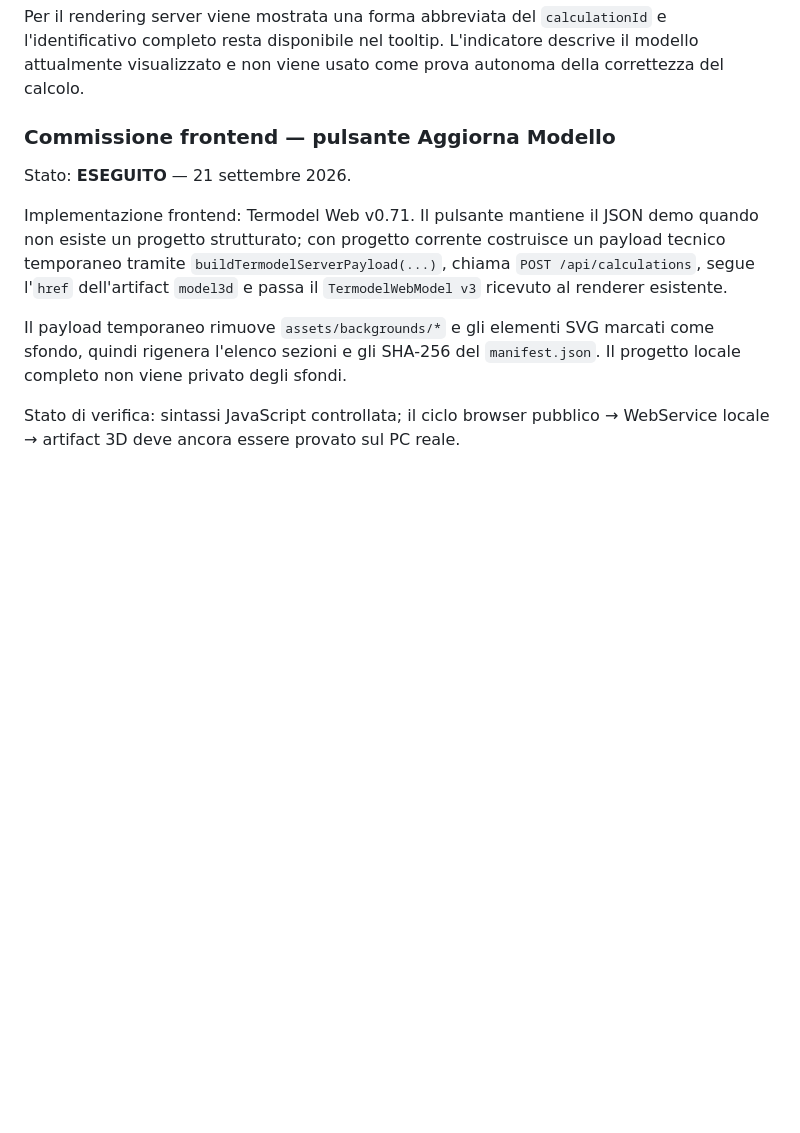
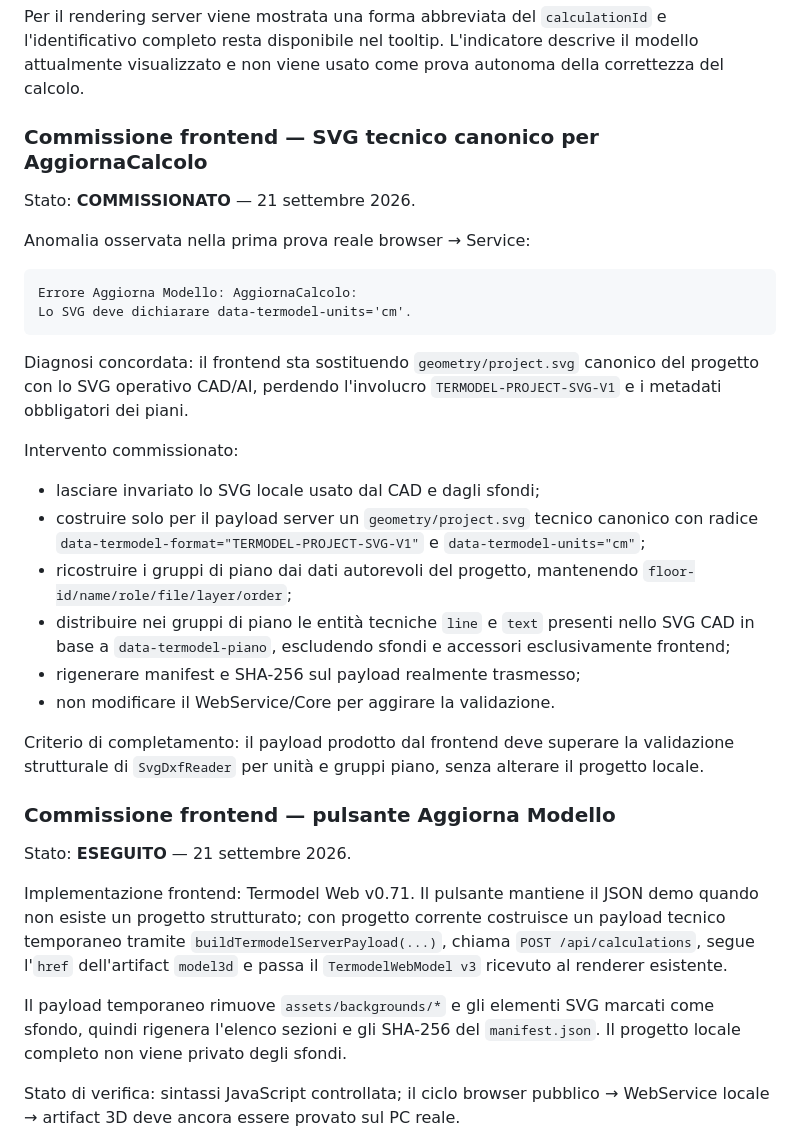
Before and after one commit to Fetonte1960/Termodel, a Markdown page: docs/TERMODEL-FRONT-SERVICE-CONTRACT.md, the part around the change. Rendered like a GitHub page; blank space fills up the shorter version.

Commit message:
Commission canonical server SVG payload

````diff
--- a/docs/TERMODEL-FRONT-SERVICE-CONTRACT.md
+++ b/docs/TERMODEL-FRONT-SERVICE-CONTRACT.md
@@ -332,6 +332,39 @@ Per il rendering server viene mostrata una forma abbreviata del
 `calculationId` e l'identificativo completo resta disponibile nel tooltip.
 L'indicatore descrive il modello attualmente visualizzato e non viene usato come
 prova autonoma della correttezza del calcolo.
+
+### Commissione frontend — SVG tecnico canonico per AggiornaCalcolo
+
+Stato: **COMMISSIONATO** — 21 settembre 2026.
+
+Anomalia osservata nella prima prova reale browser → Service:
+
+```text
+Errore Aggiorna Modello: AggiornaCalcolo:
+Lo SVG deve dichiarare data-termodel-units='cm'.
+```
+
+Diagnosi concordata: il frontend sta sostituendo `geometry/project.svg`
+canonico del progetto con lo SVG operativo CAD/AI, perdendo l'involucro
+`TERMODEL-PROJECT-SVG-V1` e i metadati obbligatori dei piani.
+
+Intervento commissionato:
+
+- lasciare invariato lo SVG locale usato dal CAD e dagli sfondi;
+- costruire solo per il payload server un `geometry/project.svg` tecnico
+  canonico con radice `data-termodel-format="TERMODEL-PROJECT-SVG-V1"` e
+  `data-termodel-units="cm"`;
+- ricostruire i gruppi di piano dai dati autorevoli del progetto, mantenendo
+  `floor-id/name/role/file/layer/order`;
+- distribuire nei gruppi di piano le entità tecniche `line` e `text`
+  presenti nello SVG CAD in base a `data-termodel-piano`, escludendo sfondi
+  e accessori esclusivamente frontend;
+- rigenerare manifest e SHA-256 sul payload realmente trasmesso;
+- non modificare il WebService/Core per aggirare la validazione.
+
+Criterio di completamento: il payload prodotto dal frontend deve superare la
+validazione strutturale di `SvgDxfReader` per unità e gruppi piano, senza
+alterare il progetto locale.
 
 ### Commissione frontend — pulsante Aggiorna Modello
 
````
